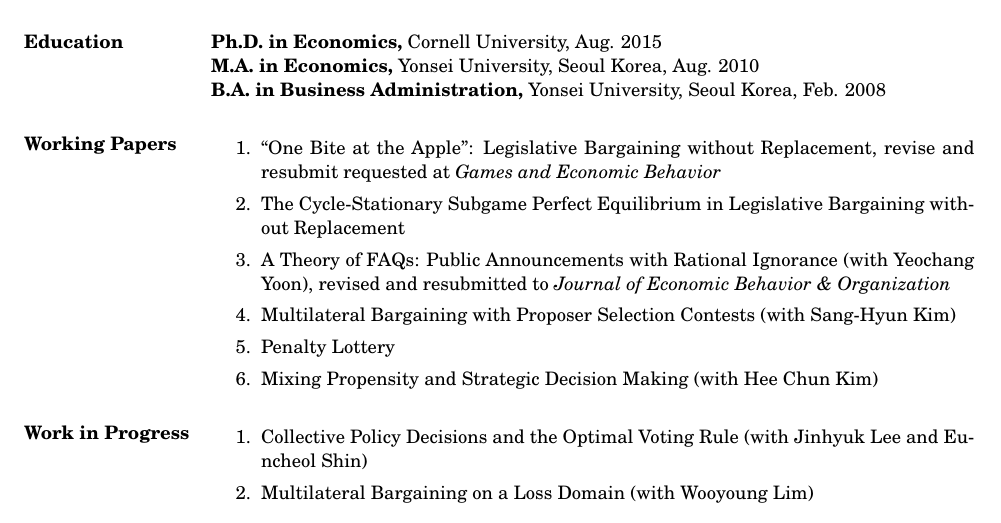
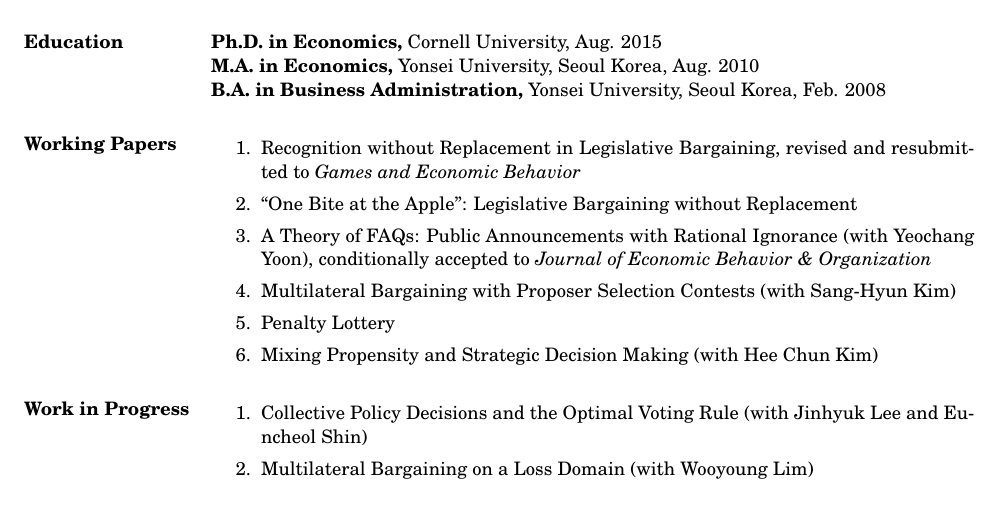
Before and after one commit to kimdukgyoo/kimdukgyoo.github.io, a LaTeX CV (pdfjs/web/CV-DukGyooKim.tex): part of page 1 of 3, cut so that both start at the same text. The pictures show the PDF file pdfjs/web/CV-DukGyooKim.pdf that the author committed with the source.

Commit message:
Add files via upload

```diff
--- a/pdfjs/web/CV-DukGyooKim.tex
+++ b/pdfjs/web/CV-DukGyooKim.tex
@@ -38,9 +38,9 @@
 
 \section{Working Papers}
 \begin{enumerate}
-\item ``One Bite at the Apple'': Legislative Bargaining without Replacement, revise and resubmit requested at \emph{Games and Economic Behavior}
-\item The Cycle-Stationary Subgame Perfect Equilibrium in Legislative Bargaining without Replacement%, under review at \emph{American Economic Journal: Microeconomics}
-\item A Theory of FAQs: Public Announcements with Rational Ignorance (with Yeochang Yoon), revised and resubmitted to \emph{Journal of Economic Behavior \& Organization}
+\item Recognition without Replacement in Legislative Bargaining, revised and resubmitted to \emph{Games and Economic Behavior}
+\item ``One Bite at the Apple'': Legislative Bargaining without Replacement
+\item A Theory of FAQs: Public Announcements with Rational Ignorance (with Yeochang Yoon), conditionally accepted to \emph{Journal of Economic Behavior \& Organization}
 \item Multilateral Bargaining with Proposer Selection Contests (with Sang-Hyun Kim)%, under review at \emph{Games and Economic Behavior}
 \item Penalty Lottery%, under review at \emph{Economic Theory}
 \item Mixing Propensity and Strategic Decision Making (with Hee Chun Kim)
```
Also changed, not shown: pdfjs/web/CV-DukGyooKim.pdf.
